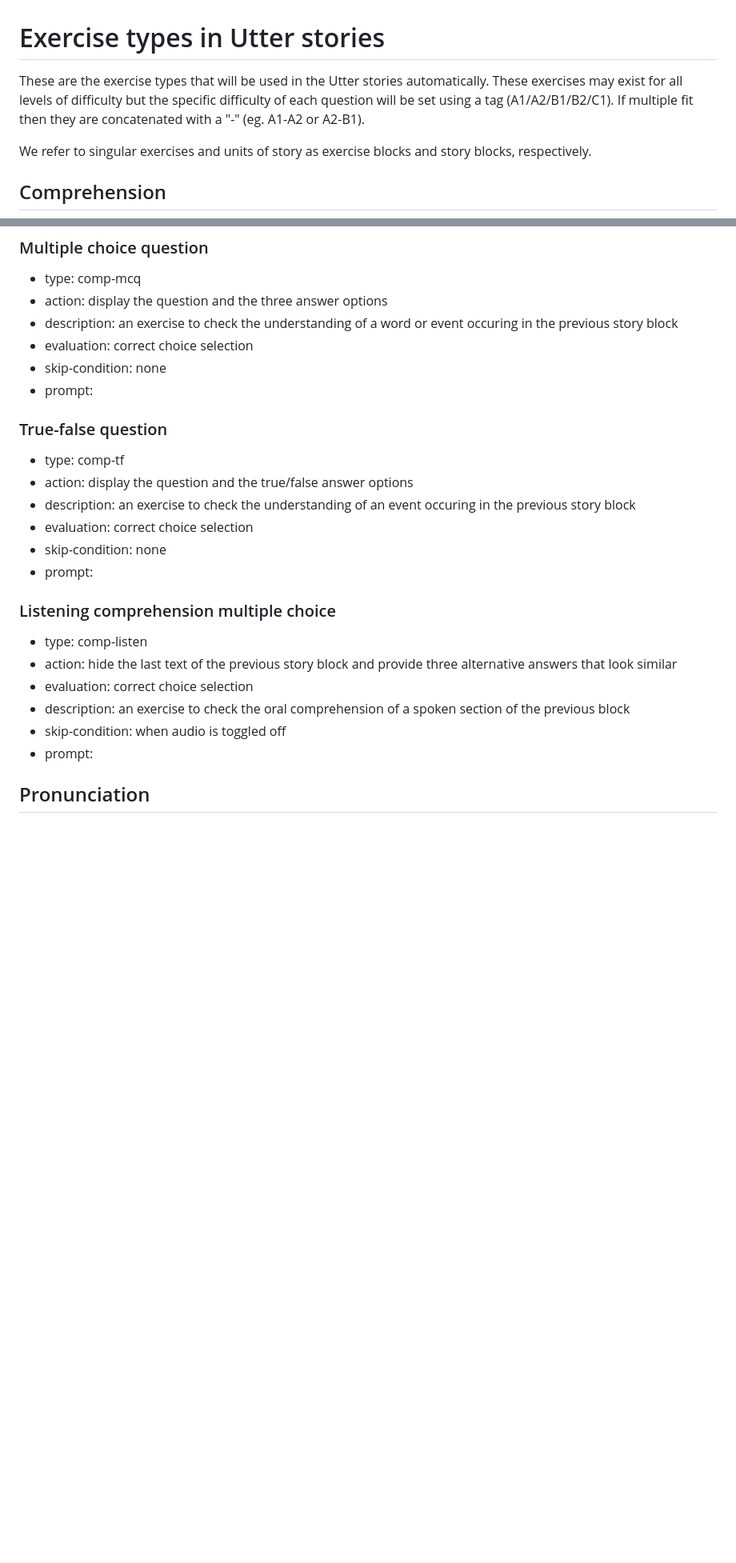
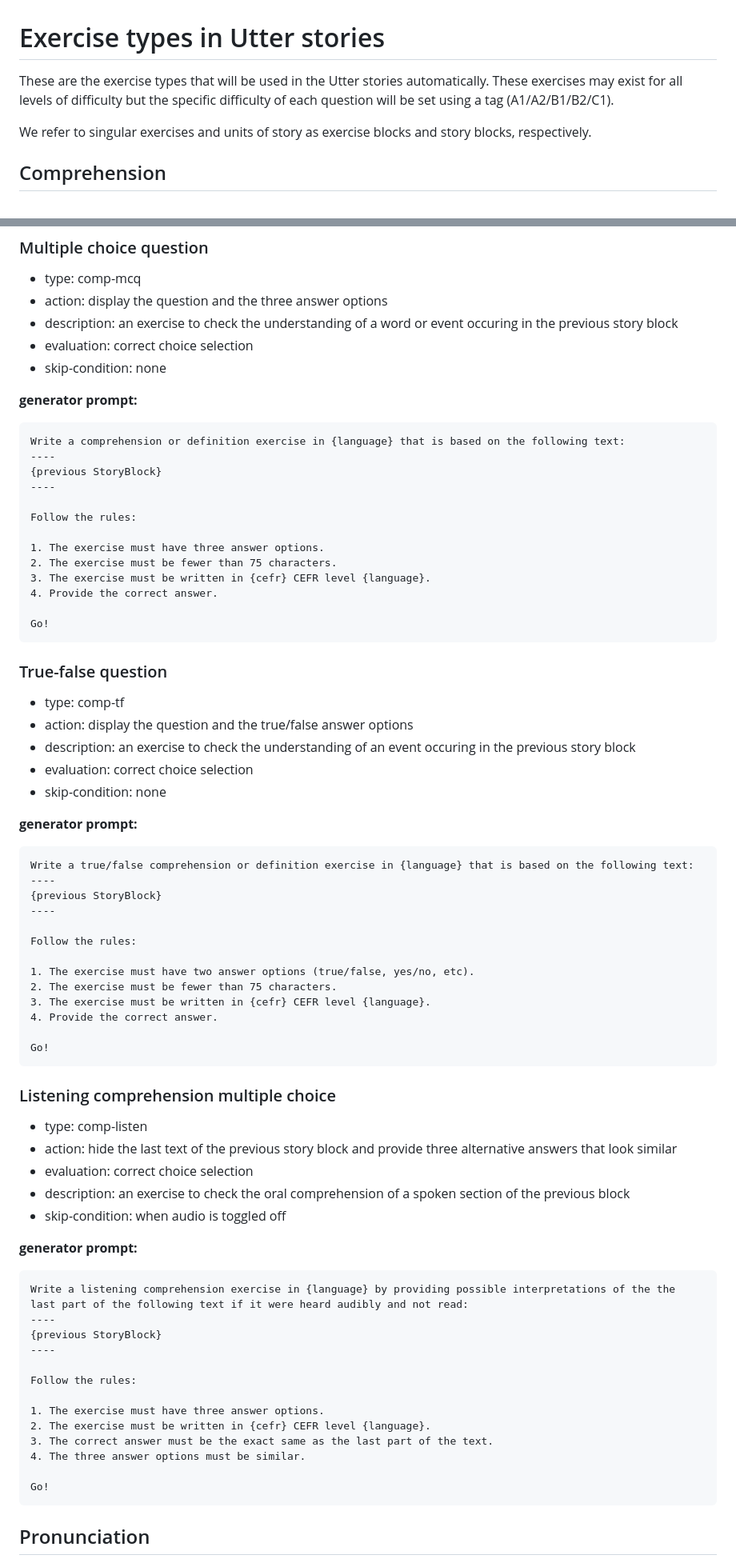
Before and after one commit to jurmy24/utter, a Markdown page: EXERCISE.md, 2 parts joined by grey strips. Shown: that part at 80% size. Rendered like a GitHub page; blank space fills up the shorter version.

Commit message:
Misc: create the generator prompts

````diff
--- a/EXERCISE.md
+++ b/EXERCISE.md
@@ -1,6 +1,6 @@
 # Exercise types in Utter stories
 
-These are the exercise types that will be used in the Utter stories automatically. These exercises may exist for all levels of difficulty but the specific difficulty of each question will be set using a tag (A1/A2/B1/B2/C1). If multiple fit then they are concatenated with a "-" (eg. A1-A2 or A2-B1).
+These are the exercise types that will be used in the Utter stories automatically. These exercises may exist for all levels of difficulty but the specific difficulty of each question will be set using a tag (A1/A2/B1/B2/C1).
 
 We refer to singular exercises and units of story as exercise blocks and story blocks, respectively.
 
@@ -15,7 +15,24 @@ Note that I did not specify whether it is listening or reading comprehension sin
 - description: an exercise to check the understanding of a word or event occuring in the previous story block
 - evaluation: correct choice selection
 - skip-condition: none
-- prompt:
+
+**generator prompt:**
+
+```
+Write a comprehension or definition exercise in {language} that is based on the following text:
+----
+{previous StoryBlock}
+----
+
+Follow the rules:
+
+1. The exercise must have three answer options.
+2. The exercise must be fewer than 75 characters.
+3. The exercise must be written in {cefr} CEFR level {language}.
+4. Provide the correct answer.
+
+Go!
+```
 
 ### True-false question
 
@@ -24,7 +41,24 @@ Note that I did not specify whether it is listening or reading comprehension sin
 - description: an exercise to check the understanding of an event occuring in the previous story block
 - evaluation: correct choice selection
 - skip-condition: none
-- prompt:
+
+**generator prompt:**
+
+```
+Write a true/false comprehension or definition exercise in {language} that is based on the following text:
+----
+{previous StoryBlock}
+----
+
+Follow the rules:
+
+1. The exercise must have two answer options (true/false, yes/no, etc).
+2. The exercise must be fewer than 75 characters.
+3. The exercise must be written in {cefr} CEFR level {language}.
+4. Provide the correct answer.
+
+Go!
+```
 
 ### Listening comprehension multiple choice
 
@@ -33,7 +67,24 @@ Note that I did not specify whether it is listening or reading comprehension sin
 - evaluation: correct choice selection
 - description: an exercise to check the oral comprehension of a spoken section of the previous block
 - skip-condition: when audio is toggled off
-- prompt:
+
+**generator prompt:**
+
+```
+Write a listening comprehension exercise in {language} by providing possible interpretations of the the last part of the following text if it were heard audibly and not read:
+----
+{previous StoryBlock}
+----
+
+Follow the rules:
+
+1. The exercise must have three answer options.
+2. The exercise must be written in {cefr} CEFR level {language}.
+3. The correct answer must be the exact same as the last part of the text.
+4. The three answer options must be similar.
+
+Go!
+```
 
 ## Pronunciation
 
````
Also changed, not shown: other parts of EXERCISE.md (+71 -5 lines).
